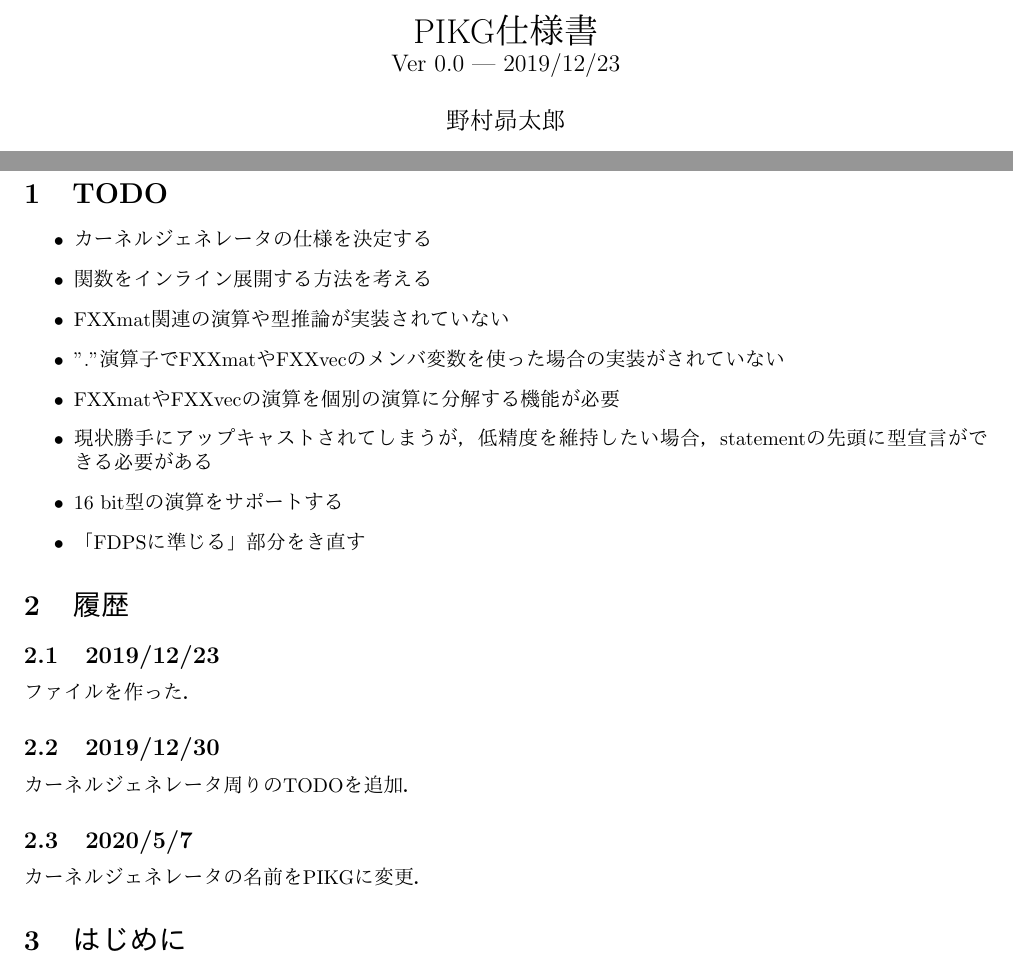
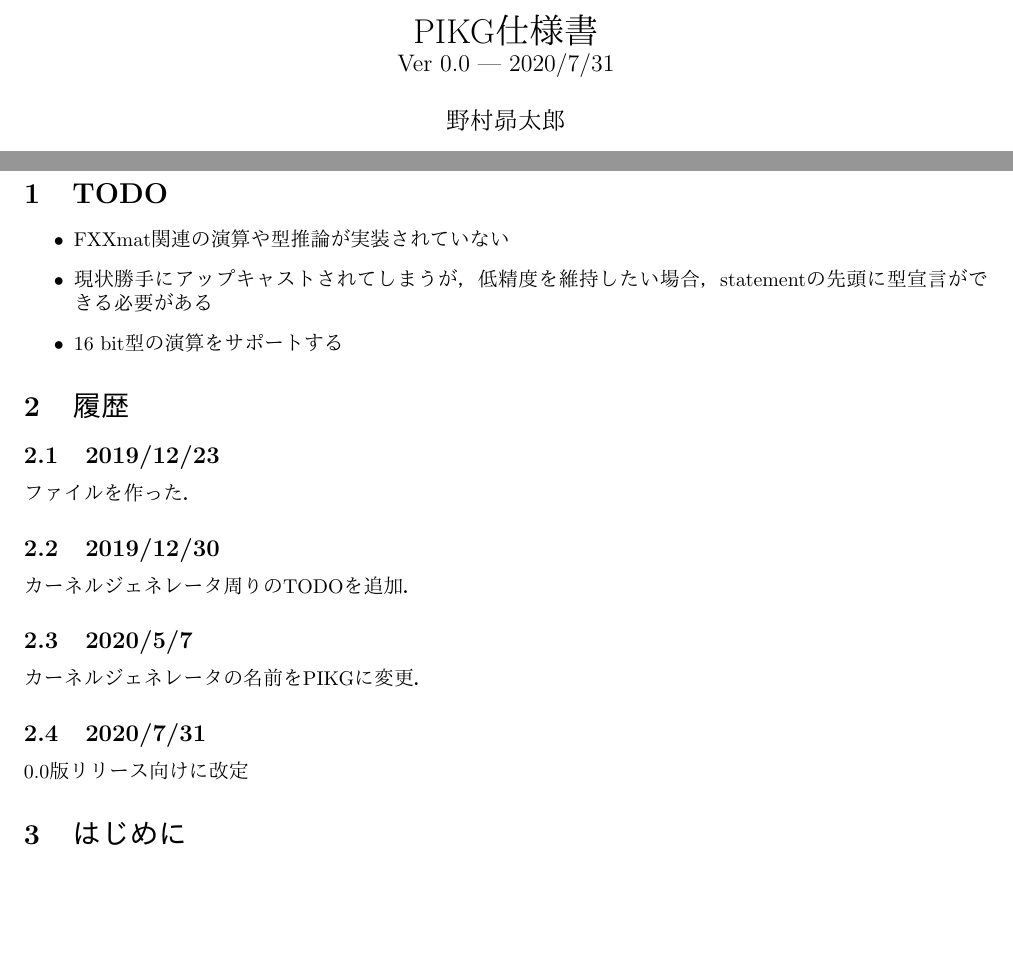
Before and after one commit to FDPS/PIKG, a LaTeX document (doc/kernel_generator_spec.tex): two parts of pages 1 and 3 of 9, joined at a grey line, cut so that both start at the same text, the shorter picture padded with empty space. Compiled offline with pdfLaTeX.

Commit message:
modify specification

```diff
--- a/doc/kernel_generator_spec.tex
+++ b/doc/kernel_generator_spec.tex
@@ -18,7 +18,7 @@
 %\parskip 5 pt
 \title{PIKG仕様書\\
 {\large
-Ver 0.0 --- 2019/12/23\\
+Ver 0.0 --- 2020/7/31\\
 }
 }
 \author{野村昴太郎}
@@ -31,14 +31,9 @@ Ver 0.0 --- 2019/12/23\\
 
 \section{TODO}
  \begin{itemize}
-  \item カーネルジェネレータの仕様を決定する
-  \item 関数をインライン展開する方法を考える
   \item FXXmat関連の演算や型推論が実装されていない
-  \item "."演算子でFXXmatやFXXvecのメンバ変数を使った場合の実装がされていない
-  \item FXXmatやFXXvecの演算を個別の演算に分解する機能が必要
   \item 現状勝手にアップキャストされてしまうが，低精度を維持したい場合，statementの先頭に型宣言ができる必要がある
   \item 16 bit型の演算をサポートする
-  \item 「FDPSに準じる」部分をき直す
  \end{itemize}
 \section{履歴}
 \label{sect:4}
@@ -48,6 +43,8 @@ Ver 0.0 --- 2019/12/23\\
 カーネルジェネレータ周りのTODOを追加．
 \subsection{2020/5/7}
 カーネルジェネレータの名前をPIKGに変更．
+\subsection{2020/7/31}
+0.0版リリース向けに改定
 
 \section{はじめに}
 %本書はFDPS向けのカーネル関数のソースコードジェネレータの仕様書である．
```
Also changed, not shown: doc/kernel_generator_spec.pdf.
